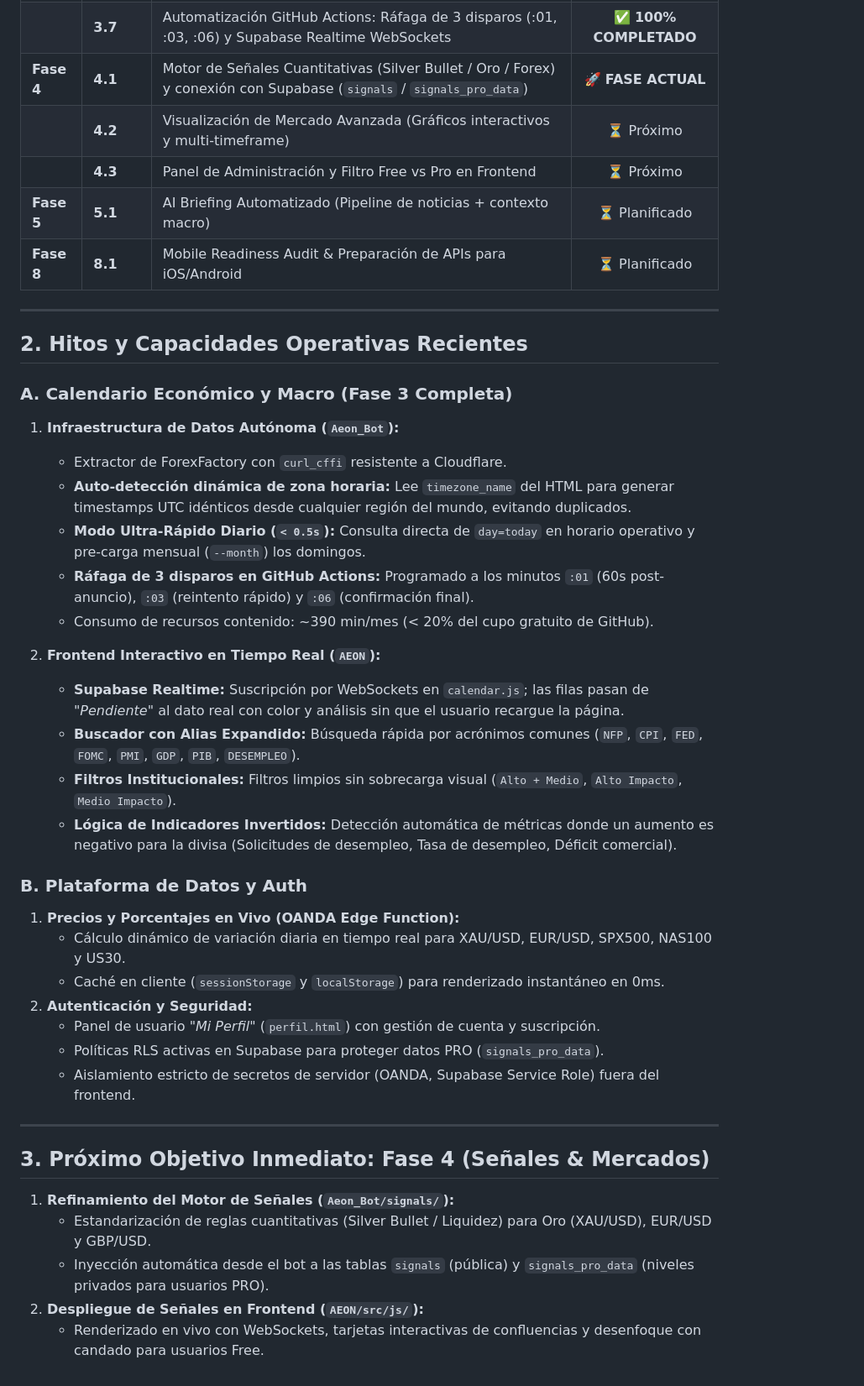
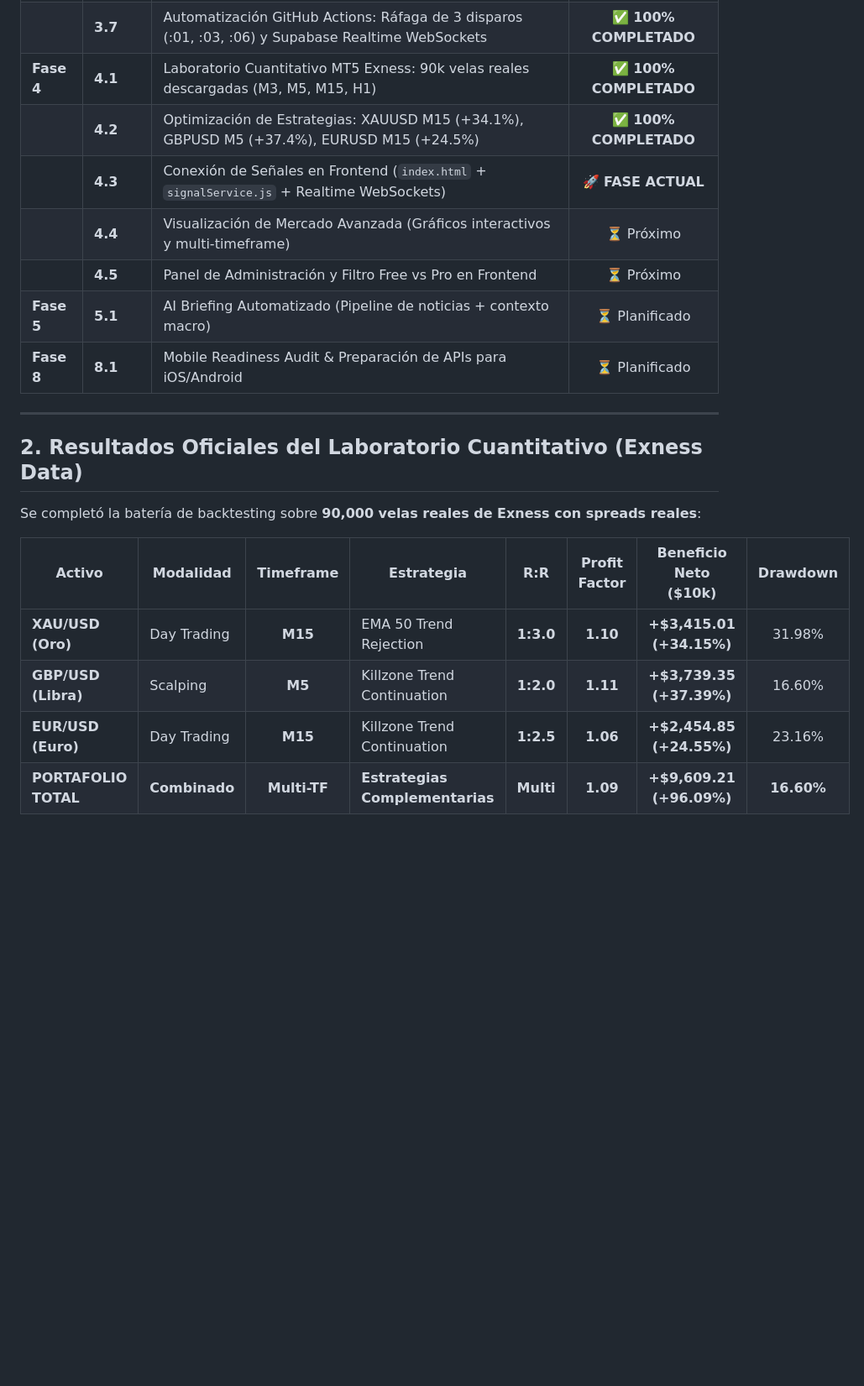
Before and after one commit to moisesrojasp89-Dev/AEONv2, a Markdown page: docs/CURRENT_STATE_VS_TARGET.md, the part around the change. Shown at 84% size. Drawn GitHub-style; blank space fills up the shorter version.

Commit message:
docs(roadmap): record quantitative backtest results for Exness XAUUSD, GBPUSD, and EURUSD in sprint tracker

```diff
--- a/docs/CURRENT_STATE_VS_TARGET.md
+++ b/docs/CURRENT_STATE_VS_TARGET.md
@@ -27,45 +27,23 @@
 | | **3.5** | Lógica de Señales Direccionales (Beat/Miss) con soporte para indicadores invertidos (Desempleo) | ✅ **100% COMPLETADO** |
 | | **3.6** | Bot Autónomo ForexFactory (`Aeon_Bot/agents/calendar_agent.py`) con `curl_cffi` y auto-detección de TZ | ✅ **100% COMPLETADO** |
 | | **3.7** | Automatización GitHub Actions: Ráfaga de 3 disparos (:01, :03, :06) y Supabase Realtime WebSockets | ✅ **100% COMPLETADO** |
-| **Fase 4** | **4.1** | Motor de Señales Cuantitativas (Silver Bullet / Oro / Forex) y conexión con Supabase (`signals` / `signals_pro_data`) | 🚀 **FASE ACTUAL** |
-| | **4.2** | Visualización de Mercado Avanzada (Gráficos interactivos y multi-timeframe) | ⏳ Próximo |
-| | **4.3** | Panel de Administración y Filtro Free vs Pro en Frontend | ⏳ Próximo |
+| **Fase 4** | **4.1** | Laboratorio Cuantitativo MT5 Exness: 90k velas reales descargadas (M3, M5, M15, H1) | ✅ **100% COMPLETADO** |
+| | **4.2** | Optimización de Estrategias: XAUUSD M15 (+34.1%), GBPUSD M5 (+37.4%), EURUSD M15 (+24.5%) | ✅ **100% COMPLETADO** |
+| | **4.3** | Conexión de Señales en Frontend (`index.html` + `signalService.js` + Realtime WebSockets) | 🚀 **FASE ACTUAL** |
+| | **4.4** | Visualización de Mercado Avanzada (Gráficos interactivos y multi-timeframe) | ⏳ Próximo |
+| | **4.5** | Panel de Administración y Filtro Free vs Pro en Frontend | ⏳ Próximo |
 | **Fase 5** | **5.1** | AI Briefing Automatizado (Pipeline de noticias + contexto macro) | ⏳ Planificado |
 | **Fase 8** | **8.1** | Mobile Readiness Audit & Preparación de APIs para iOS/Android | ⏳ Planificado |
 
 ---
 
-## 2. Hitos y Capacidades Operativas Recientes
+## 2. Resultados Oficiales del Laboratorio Cuantitativo (Exness Data)
 
-### A. Calendario Económico y Macro (Fase 3 Completa)
-1. **Infraestructura de Datos Autónoma (`Aeon_Bot`):**
-   - Extractor de ForexFactory con `curl_cffi` resistente a Cloudflare.
-   - **Auto-detección dinámica de zona horaria:** Lee `timezone_name` del HTML para generar timestamps UTC idénticos desde cualquier región del mundo, evitando duplicados.
-   - **Modo Ultra-Rápido Diario (`< 0.5s`):** Consulta directa de `day=today` en horario operativo y pre-carga mensual (`--month`) los domingos.
-   - **Ráfaga de 3 disparos en GitHub Actions:** Programado a los minutos `:01` (60s post-anuncio), `:03` (reintento rápido) y `:06` (confirmación final).
-   - Consumo de recursos contenido: ~390 min/mes (< 20% del cupo gratuito de GitHub).
+Se completó la batería de backtesting sobre **90,000 velas reales de Exness con spreads reales**:
 
-2. **Frontend Interactivo en Tiempo Real (`AEON`):**
-   - **Supabase Realtime:** Suscripción por WebSockets en `calendar.js`; las filas pasan de *"Pendiente"* al dato real con color y análisis sin que el usuario recargue la página.
-   - **Buscador con Alias Expandido:** Búsqueda rápida por acrónimos comunes (`NFP`, `CPI`, `FED`, `FOMC`, `PMI`, `GDP`, `PIB`, `DESEMPLEO`).
-   - **Filtros Institucionales:** Filtros limpios sin sobrecarga visual (`Alto + Medio`, `Alto Impacto`, `Medio Impacto`).
-   - **Lógica de Indicadores Invertidos:** Detección automática de métricas donde un aumento es negativo para la divisa (Solicitudes de desempleo, Tasa de desempleo, Déficit comercial).
-
-### B. Plataforma de Datos y Auth
-1. **Precios y Porcentajes en Vivo (OANDA Edge Function):**
-   - Cálculo dinámico de variación diaria en tiempo real para XAU/USD, EUR/USD, SPX500, NAS100 y US30.
-   - Caché en cliente (`sessionStorage` y `localStorage`) para renderizado instantáneo en 0ms.
-2. **Autenticación y Seguridad:**
-   - Panel de usuario *"Mi Perfil"* (`perfil.html`) con gestión de cuenta y suscripción.
-   - Políticas RLS activas en Supabase para proteger datos PRO (`signals_pro_data`).
-   - Aislamiento estricto de secretos de servidor (OANDA, Supabase Service Role) fuera del frontend.
-
----
-
-## 3. Próximo Objetivo Inmediato: Fase 4 (Señales & Mercados)
-
-1. **Refinamiento del Motor de Señales (`Aeon_Bot/signals/`):**
-   - Estandarización de reglas cuantitativas (Silver Bullet / Liquidez) para Oro (XAU/USD), EUR/USD y GBP/USD.
-   - Inyección automática desde el bot a las tablas `signals` (pública) y `signals_pro_data` (niveles privados para usuarios PRO).
-2. **Despliegue de Señales en Frontend (`AEON/src/js/`):**
-   - Renderizado en vivo con WebSockets, tarjetas interactivas de confluencias y desenfoque con candado para usuarios Free.
+| Activo | Modalidad | Timeframe | Estrategia | R:R | Profit Factor | Beneficio Neto ($10k) | Drawdown |
+|---|---|:---:|---|:---:|:---:|:---:|:---:|
+| **XAU/USD (Oro)** | Day Trading | **M15** | EMA 50 Trend Rejection | **1:3.0** | **1.10** | **+$3,415.01 (+34.15%)** | 31.98% |
+| **GBP/USD (Libra)** | Scalping | **M5** | Killzone Trend Continuation | **1:2.0** | **1.11** | **+$3,739.35 (+37.39%)** | 16.60% |
+| **EUR/USD (Euro)** | Day Trading | **M15** | Killzone Trend Continuation | **1:2.5** | **1.06** | **+$2,454.85 (+24.55%)** | 23.16% |
+| **PORTAFOLIO TOTAL** | **Combinado** | **Multi-TF** | **Estrategias Complementarias** | **Multi** | **1.09** | **+$9,609.21 (+96.09%)** | **16.60%** |
```
